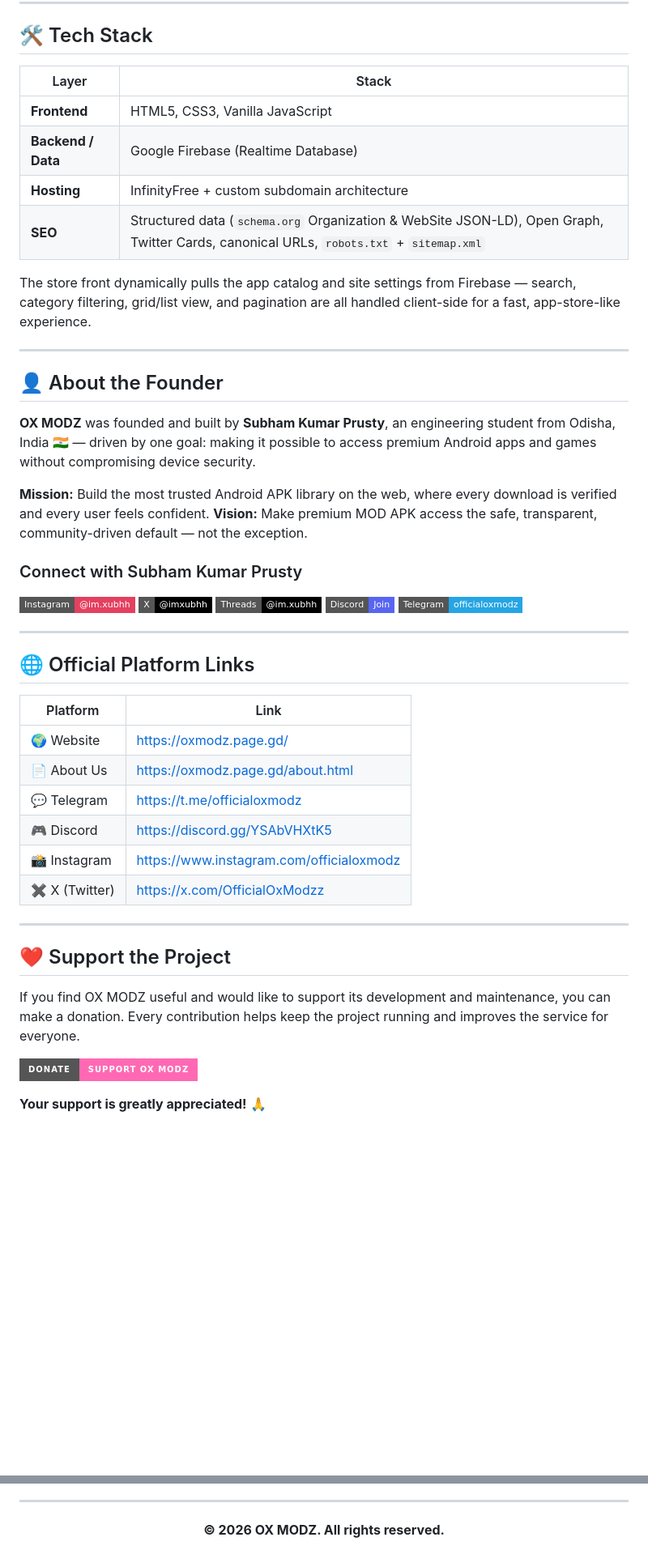
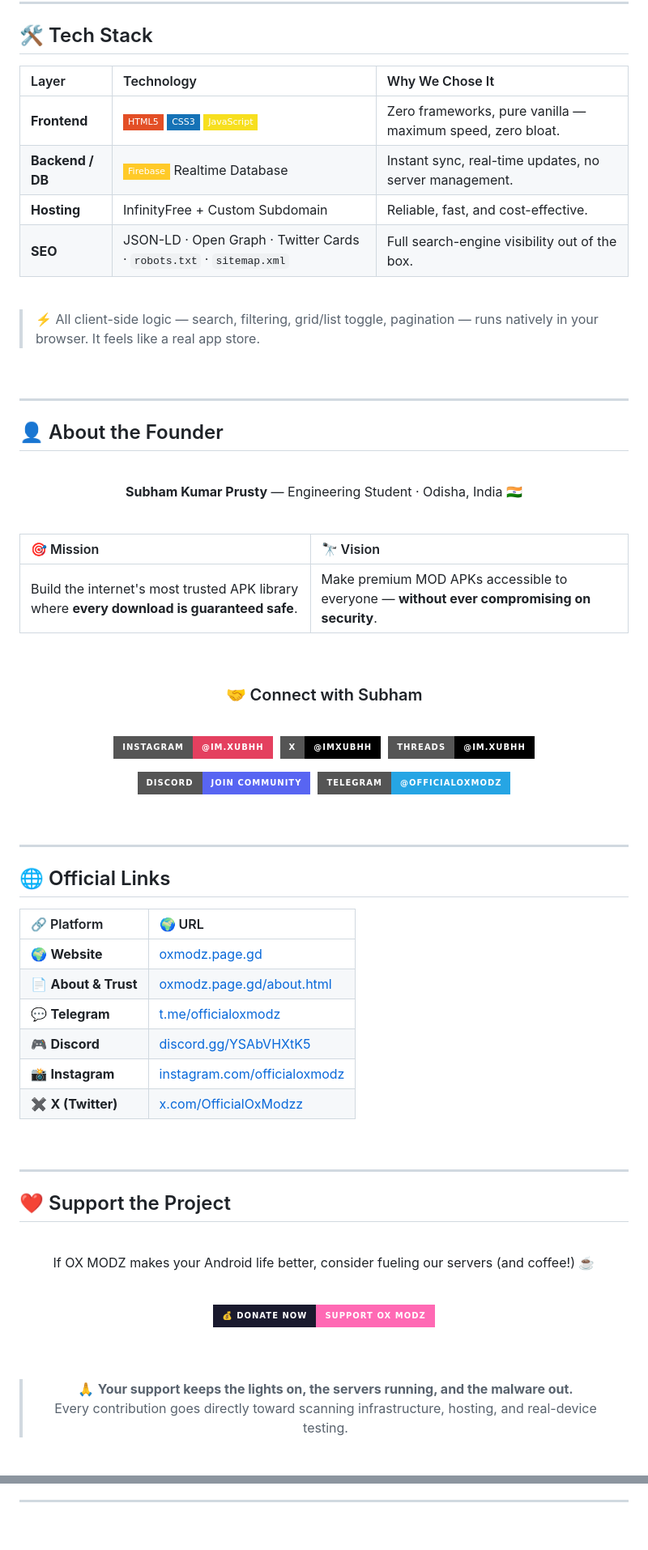
Before and after one commit to aiwebnix-oss/ox-modz, a Markdown page: README.md, 2 parts joined by grey strips. Shown at 81% size. GitHub-like rendering; badges without logos; blank space fills up the shorter version.

```diff
--- a/README.md
+++ b/README.md
@@ -95,51 +159,91 @@ text
 
 ## 🛠️ Tech Stack
 
-| Layer | Stack |
-|---|---|
-| **Frontend** | HTML5, CSS3, Vanilla JavaScript |
-| **Backend / Data** | Google Firebase (Realtime Database) |
-| **Hosting** | InfinityFree + custom subdomain architecture |
-| **SEO** | Structured data (`schema.org` Organization & WebSite JSON-LD), Open Graph, Twitter Cards, canonical URLs, `robots.txt` + `sitemap.xml` |
+| Layer | Technology | Why We Chose It |
+|:---|:---|:---|
+| **Frontend** | ![HTML5](https://img.shields.io/badge/HTML5-E34F26?style=flat-square&logo=html5&logoColor=white) ![CSS3](https://img.shields.io/badge/CSS3-1572B6?style=flat-square&logo=css3&logoColor=white) ![JavaScript](https://img.shields.io/badge/JavaScript-F7DF1E?style=flat-square&logo=javascript&logoColor=black) | Zero frameworks, pure vanilla — maximum speed, zero bloat. |
+| **Backend / DB** | ![Firebase](https://img.shields.io/badge/Firebase-FFCA28?style=flat-square&logo=firebase&logoColor=black) Realtime Database | Instant sync, real-time updates, no server management. |
+| **Hosting** | InfinityFree + Custom Subdomain | Reliable, fast, and cost-effective. |
+| **SEO** | JSON-LD · Open Graph · Twitter Cards · `robots.txt` · `sitemap.xml` | Full search-engine visibility out of the box. |
 
-The store front dynamically pulls the app catalog and site settings from Firebase — search, category filtering, grid/list view, and pagination are all handled client-side for a fast, app-store-like experience.
+<br>
+
+> ⚡ All client-side logic — search, filtering, grid/list toggle, pagination — runs natively in your browser. It feels like a real app store.
+
+<br>
 
 ---
 
 ## 👤 About the Founder
 
-**OX MODZ** was founded and built by **Subham Kumar Prusty**, an engineering student from Odisha, India 🇮🇳 — driven by one goal: making it possible to access premium Android apps and games without compromising device security.
+<div align="center">
 
-**Mission:** Build the most trusted Android APK library on the web, where every download is verified and every user feels confident.
-**Vision:** Make premium MOD APK access the safe, transparent, community-driven default — not the exception.
+<br>
 
-### Connect with Subham Kumar Prusty
+**Subham Kumar Prusty** — Engineering Student · Odisha, India 🇮🇳
 
-[![Instagram](https://img.shields.io/badge/Instagram-@im.xubhh-E4405F?style=flat-square&logo=instagram&logoColor=white)](https://www.instagram.com/im.xubhh?igsh=MWtuN3B6cmNnMW9pZQ==)
-[![X](https://img.shields.io/badge/X-@imxubhh-000000?style=flat-square&logo=x&logoColor=white)](https://x.com/imxubhh)
-[![Threads](https://img.shields.io/badge/Threads-@im.xubhh-000000?style=flat-square&logo=threads&logoColor=white)](https://www.threads.com/@im.xubhh)
-[![Discord](https://img.shields.io/badge/Discord-Join-5865F2?style=flat-square&logo=discord&logoColor=white)](https://discord.gg/YSAbVHXtK5)
-[![Telegram](https://img.shields.io/badge/Telegram-officialoxmodz-26A5E4?style=flat-square&logo=telegram&logoColor=white)](https://t.me/officialoxmodz)
+<br>
+
+| 🎯 Mission | 🔭 Vision |
+|:---|:---|
+| Build the internet's most trusted APK library where **every download is guaranteed safe**. | Make premium MOD APKs accessible to everyone — **without ever compromising on security**. |
+
+<br>
+
+### 🤝 Connect with Subham
+
+<br>
+
+<p>
+  <a href="https://www.instagram.com/im.xubhh?igsh=MWtuN3B6cmNnMW9pZQ=="><img src="https://img.shields.io/badge/Instagram-@im.xubhh-E4405F?style=for-the-badge&logo=instagram&logoColor=white" alt="Instagram" /></a>&nbsp;
+  <a href="https://x.com/imxubhh"><img src="https://img.shields.io/badge/X-@imxubhh-000000?style=for-the-badge&logo=x&logoColor=white" alt="X" /></a>&nbsp;
+  <a href="https://www.threads.com/@im.xubhh"><img src="https://img.shields.io/badge/Threads-@im.xubhh-000000?style=for-the-badge&logo=threads&logoColor=white" alt="Threads" /></a>
+</p>
+
+<p>
+  <a href="https://discord.gg/YSAbVHXtK5"><img src="https://img.shields.io/badge/Discord-Join_Community-5865F2?style=for-the-badge&logo=discord&logoColor=white" alt="Discord" /></a>&nbsp;
+  <a href="https://t.me/officialoxmodz"><img src="https://img.shields.io/badge/Telegram-@officialoxmodz-26A5E4?style=for-the-badge&logo=telegram&logoColor=white" alt="Telegram" /></a>
+</p>
+
+</div>
+
+<br>
 
 ---
 
-## 🌐 Official Platform Links
+## 🌐 Official Links
 
-| Platform | Link |
-|---|---|
-| 🌍 Website | https://oxmodz.page.gd/ |
-| 📄 About Us | https://oxmodz.page.gd/about.html |
-| 💬 Telegram | https://t.me/officialoxmodz |
-| 🎮 Discord | https://discord.gg/YSAbVHXtK5 |
-| 📸 Instagram | https://www.instagram.com/officialoxmodz |
-| ✖️ X (Twitter) | https://x.com/OfficialOxModzz |
+| 🔗 Platform | 🌍 URL |
+|:---|:---|
+| 🌍 **Website** | [oxmodz.page.gd](https://oxmodz.page.gd/) |
+| 📄 **About & Trust** | [oxmodz.page.gd/about.html](https://oxmodz.page.gd/about.html) |
+| 💬 **Telegram** | [t.me/officialoxmodz](https://t.me/officialoxmodz) |
+| 🎮 **Discord** | [discord.gg/YSAbVHXtK5](https://discord.gg/YSAbVHXtK5) |
+| 📸 **Instagram** | [instagram.com/officialoxmodz](https://www.instagram.com/officialoxmodz) |
+| ✖️ **X (Twitter)** | [x.com/OfficialOxModzz](https://x.com/OfficialOxModzz) |
+
+<br>
 
 ---
 
 ## ❤️ Support the Project
 
-If you find OX MODZ useful and would like to support its development and maintenance, you can make a donation. Every contribution helps keep the project running and improves the service for everyone.
+<div align="center">
 
-[![Donate](https://img.shields.io/badge/Donate-Support%20OX%20MODZ-ff69b4?style=for-the-badge)](https://donate.page.gd/?i=1)
+<br>
 
-**Your support is greatly appreciated!** 🙏
+If OX MODZ makes your Android life better, consider fueling our servers (and coffee!) ☕️
+
+<br>
+
+<a href="https://donate.page.gd/?i=1">
+  <img src="https://img.shields.io/badge/💰_Donate_Now-Support_OX_MODZ-ff69b4?style=for-the-badge&logo=ko-fi&logoColor=white&labelColor=1a1a2e" alt="Donate" width="400" />
+</a>
+
+<br><br>
+
+> 🙏 **Your support keeps the lights on, the servers running, and the malware out.**
+> Every contribution goes directly toward scanning infrastructure, hosting, and real-device testing.
+
+</div>
+
@@ -148,5 +253,5 @@ If you find OX MODZ useful and would like to support its development and mainten
 
 <div align="center">
 
-**© 2026 OX MODZ. All rights reserved.**
+<br>
 
```
Also changed, not shown: other parts of README.md (+124 -55 lines).
